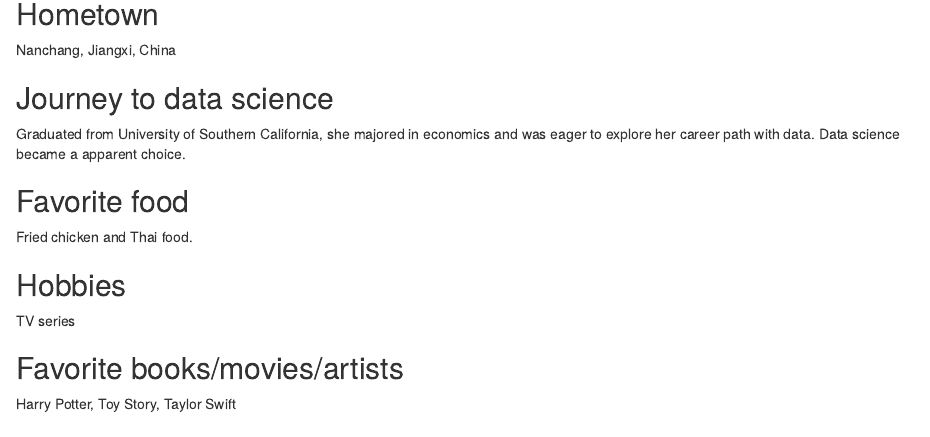
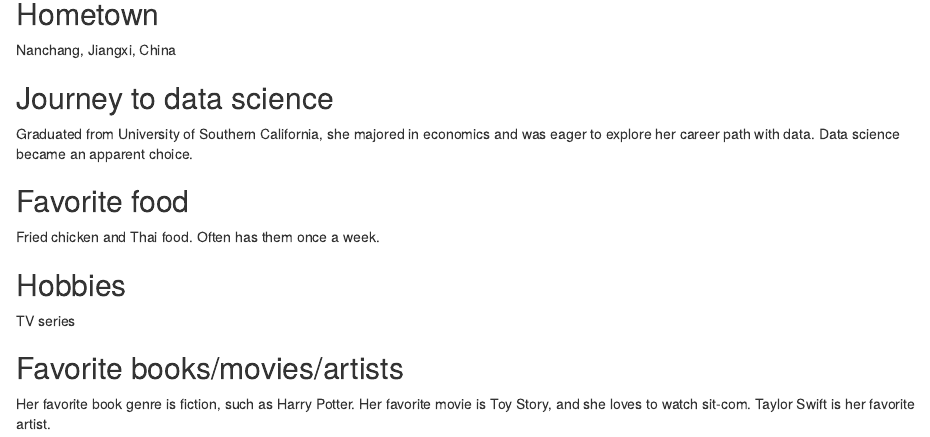
Before and after one commit to shuyanglin61/probability-and-inference-portfolio-shuyang-lin, an R Markdown document (00-student-profile/writeup.Rmd): the page in a window 1100 px wide, from 140 px down. Rendered offline with R 4.5, knitr and Pandoc, with nearby package versions.

Commit message:
Adding details

```diff
--- a/00-student-profile/writeup.Rmd
+++ b/00-student-profile/writeup.Rmd
@@ -13,15 +13,15 @@ knitr::opts_chunk$set(echo = TRUE)
 Nanchang, Jiangxi, China
 
 ## Journey to data science
-Graduated from University of Southern California, she majored in economics and was eager to explore her career path with data. Data science became a apparent choice.
+Graduated from University of Southern California, she majored in economics and was eager to explore her career path with data. Data science became an apparent choice.
 
 ## Favorite food
-Fried chicken and Thai food.
+Fried chicken and Thai food. Often has them once a week.
 
 ## Hobbies
 TV series
 
 ## Favorite books/movies/artists
-Harry Potter,
-Toy Story,
-Taylor Swift
+Her favorite book genre is fiction, such as Harry Potter.
+Her favorite movie is Toy Story, and she loves to watch sit-com.
+Taylor Swift is her favorite artist.
```
